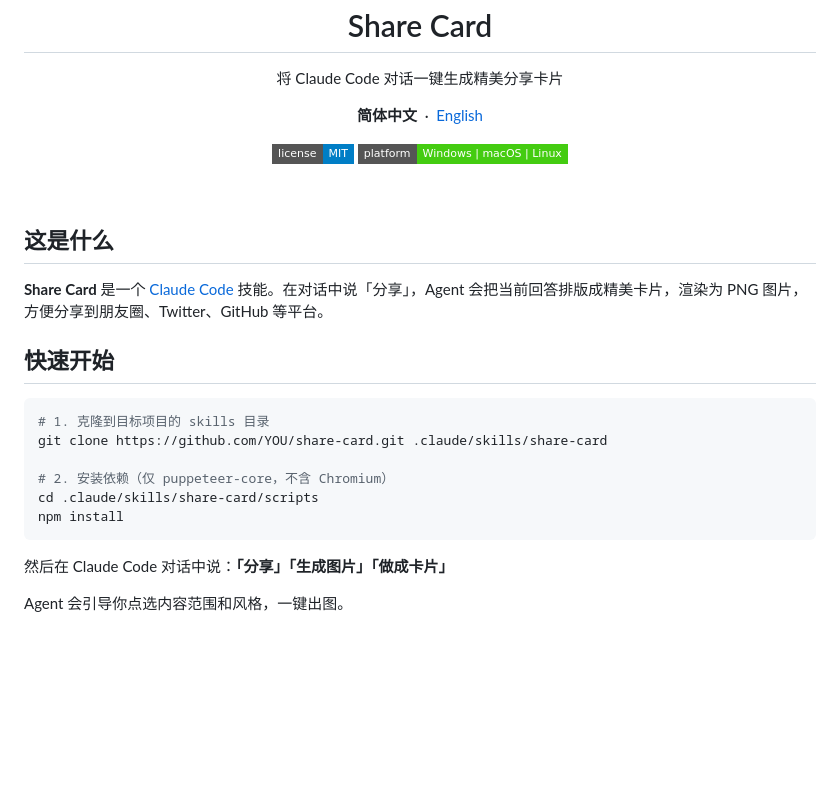
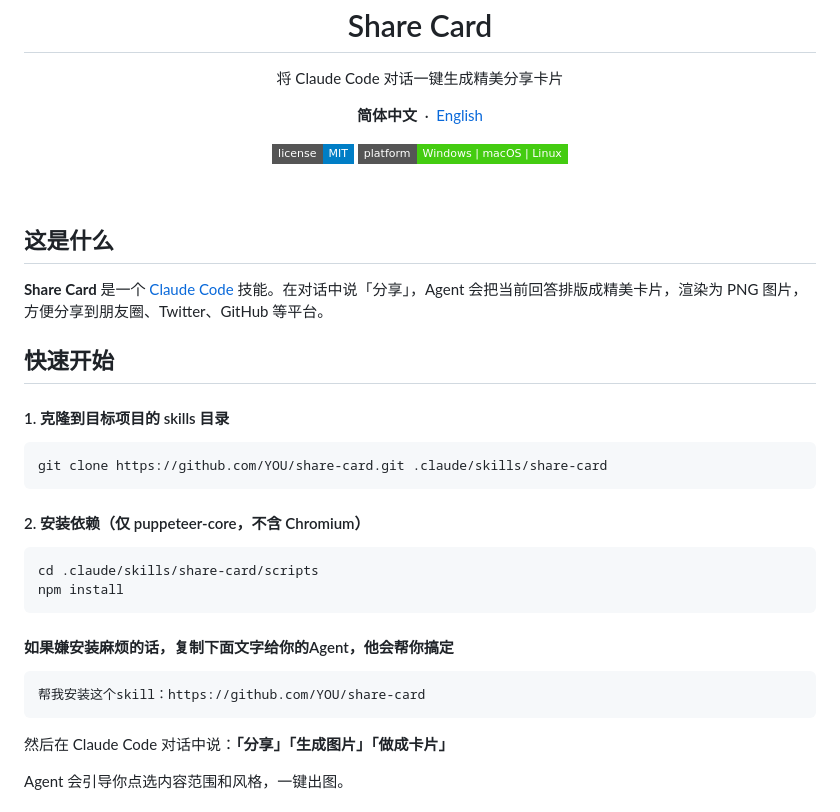
Before and after one commit to xiaojian94xiaojian/share-card, a Markdown page: README.md, the part around the change. Drawn GitHub-style; badges without logos; blank space fills up the shorter version.

````diff
--- a/README.md
+++ b/README.md
@@ -3,7 +3,7 @@
 
 <p align="center">
   <strong>简体中文</strong>
-  &nbsp;·&nbsp;
+   ·
   <a href="README-en.md">English</a>
 </p>
 
@@ -20,13 +20,23 @@
 
 ## 快速开始
 
+#### 1. 克隆到目标项目的 skills 目录
+
 ```bash
-# 1. 克隆到目标项目的 skills 目录
 git clone https://github.com/YOU/share-card.git .claude/skills/share-card
+```
 
-# 2. 安装依赖（仅 puppeteer-core，不含 Chromium）
+#### 2. 安装依赖（仅 puppeteer-core，不含 Chromium）
+
+```bash
 cd .claude/skills/share-card/scripts
 npm install
+```
+
+#### 如果嫌安装麻烦的话，复制下面文字给你的Agent，他会帮你搞定
+
+```bash
+帮我安装这个skill：https://github.com/YOU/share-card
 ```
 
 然后在 Claude Code 对话中说：**「分享」「生成图片」「做成卡片」**
````
Also changed, not shown: README-en.md (+13 -3 lines).
